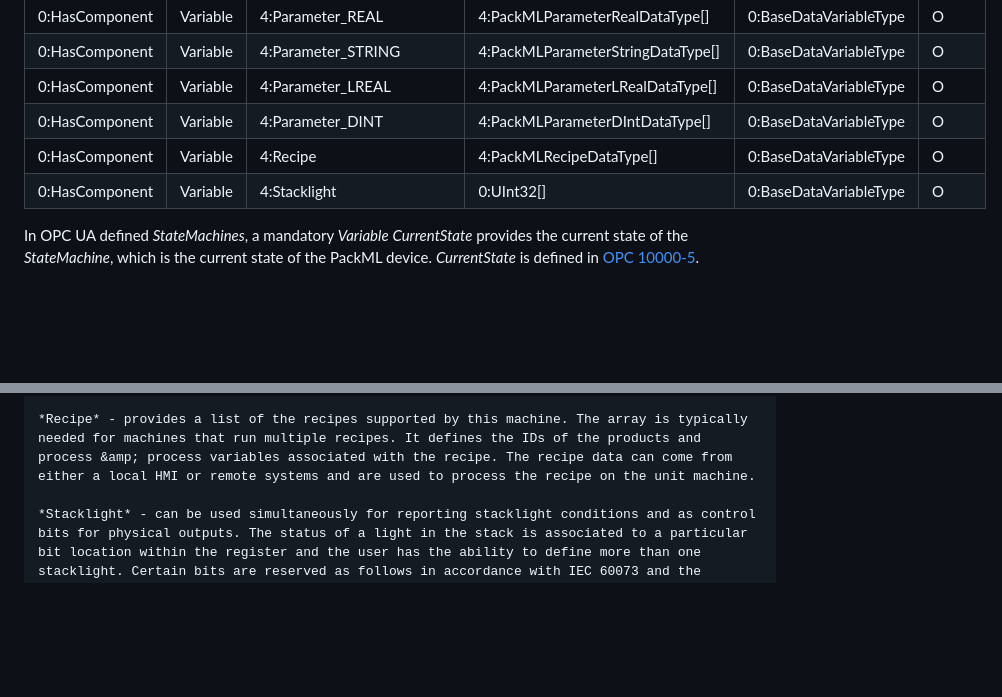
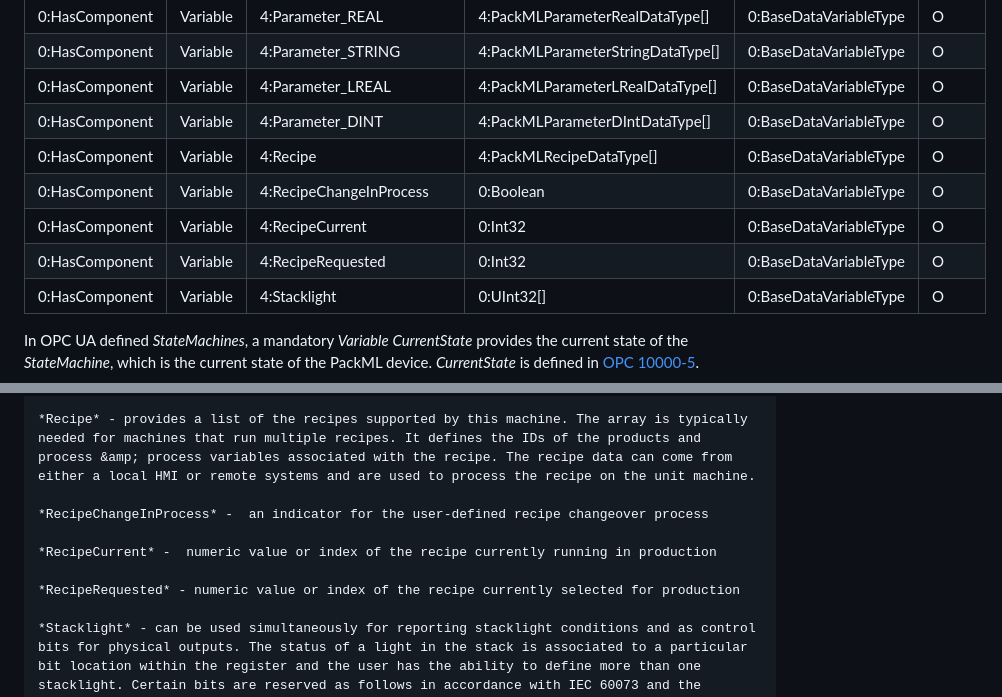
Before and after one commit to bostroemc/OPC30050-PackML, a Markdown page: source/PackML/model-packml.md, 2 parts joined by grey strips. Rendered like a GitHub page; blank space fills up the shorter version.

Commit message:
Added descriptions for RecipeCurrent, RecipeRequested, RecipeChangeInProcess to section 6.3.3 PackMLStatusObjectType

```diff
--- a/source/PackML/model-packml.md
+++ b/source/PackML/model-packml.md
@@ -150,6 +150,9 @@ source: figures/fig_12_packmlstatusobjecttype-overview.png
 | 0:HasComponent	| Variable	| 4:Parameter_LREAL	| 4:PackMLParameterLRealDataType[]	| 0:BaseDataVariableType	| O	|
 | 0:HasComponent	| Variable	| 4:Parameter_DINT	| 4:PackMLParameterDIntDataType[]	| 0:BaseDataVariableType	| O	|
 | 0:HasComponent	| Variable	| 4:Recipe	| 4:PackMLRecipeDataType[]	| 0:BaseDataVariableType	| O	|
+| 0:HasComponent	| Variable	| 4:RecipeChangeInProcess | 0:Boolean | 0:BaseDataVariableType	| O	|
+| 0:HasComponent	| Variable	| 4:RecipeCurrent	| 0:Int32 | 0:BaseDataVariableType	| O	|
+| 0:HasComponent	| Variable	| 4:RecipeRequested	| 0:Int32 | 0:BaseDataVariableType	| O	|
 | 0:HasComponent	| Variable	| 4:Stacklight	| 0:UInt32[]	| 0:BaseDataVariableType	| O	|
 
 In OPC UA defined *StateMachines*, a mandatory *Variable* *CurrentState* provides the current state of the *StateMachine*, which is the current state of the PackML device. *CurrentState* is defined in [OPC 10000-5](#ref-uapart5).
@@ -187,6 +190,12 @@ In OPC UA defined *StateMachines*, a mandatory *Variable* *CurrentState* provide
     *Parameter_DINT* - current parameters of type int32 used in the production job. This reflects the last parameter of this type sent via the *SetParameter_DINT* *Method*.
 
     *Recipe* - provides a list of the recipes supported by this machine. The array is typically needed for machines that run multiple recipes. It defines the IDs of the products and process &amp; process variables associated with the recipe. The recipe data can come from either a local HMI or remote systems and are used to process the recipe on the unit machine.
+
+    *RecipeChangeInProcess* -  an indicator for the user-defined recipe changeover process
+
+    *RecipeCurrent* -  numeric value or index of the recipe currently running in production
+
+    *RecipeRequested* - numeric value or index of the recipe currently selected for production
 
 	*Stacklight* - can be used simultaneously for reporting stacklight conditions and as control bits for physical outputs. The status of a light in the stack is associated to a particular bit location within the register and the user has the ability to define more than one stacklight. Certain bits are reserved as follows in accordance with IEC 60073 and the companion OMAC guideline for HMI and stacklight design.
 
```
